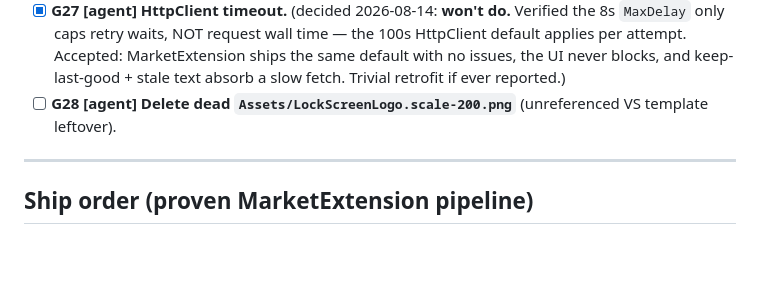
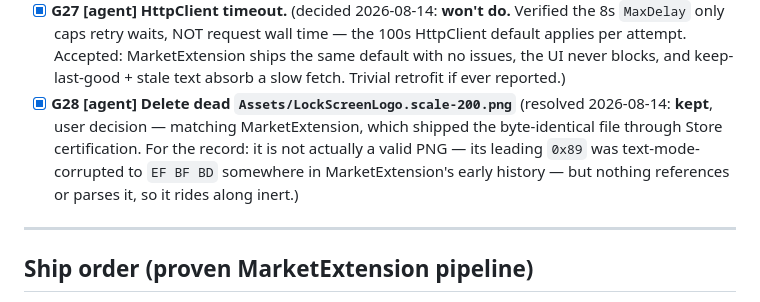
Before and after one commit to CostaFot/agents-panel-extension, a Markdown page: notes/store-readiness.md, the part around the change. GitHub-like rendering; blank space fills up the shorter version.

Commit message:
prep release

```diff
--- a/notes/store-readiness.md
+++ b/notes/store-readiness.md
@@ -144,8 +144,11 @@ manifest description written, minimal capabilities, GitHub remote configured.
   `MaxDelay` only caps retry waits, NOT request wall time — the 100s HttpClient default applies per
   attempt. Accepted: MarketExtension ships the same default with no issues, the UI never blocks,
   and keep-last-good + stale text absorb a slow fetch. Trivial retrofit if ever reported.)
-- [ ] **G28 [agent] Delete dead `Assets/LockScreenLogo.scale-200.png`** (unreferenced VS template
-  leftover).
+- [x] **G28 [agent] Delete dead `Assets/LockScreenLogo.scale-200.png`** (resolved 2026-08-14:
+  **kept**, user decision — matching MarketExtension, which shipped the byte-identical file through
+  Store certification. For the record: it is not actually a valid PNG — its leading `0x89` was
+  text-mode-corrupted to `EF BF BD` somewhere in MarketExtension's early history — but nothing
+  references or parses it, so it rides along inert.)
 
 ---
 
```
